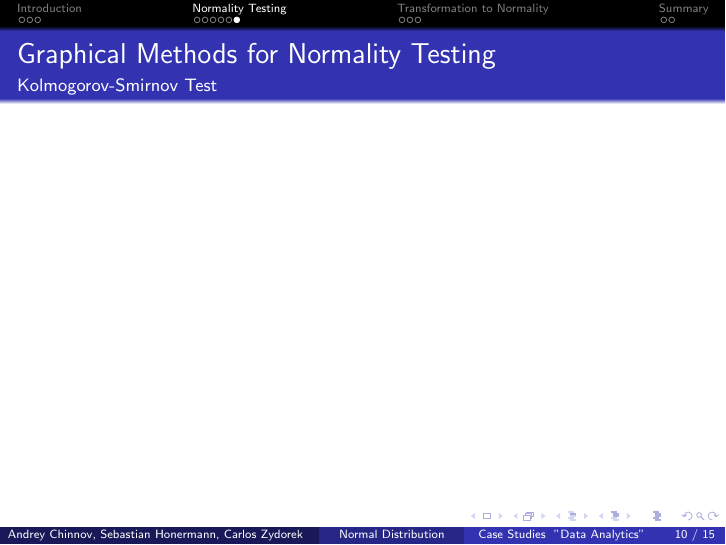
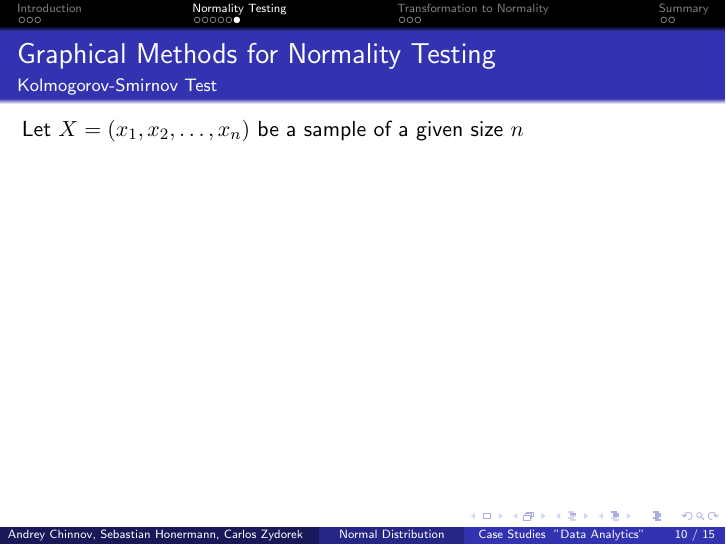
Before and after one commit to andchin/DAReport, LaTeX slides (presentationProject/presentation.tex): page 10 of 15. Compiled offline with pdfLaTeX; a LaTeX package or settings file that is missing is left out.

Commit message:
Added some content about KS test

```diff
--- a/presentationProject/presentation.tex
+++ b/presentationProject/presentation.tex
@@ -159,6 +160,10 @@
 \frame{
 \frametitle{Graphical Methods for Normality Testing}
 \framesubtitle{Kolmogorov-Smirnov Test}
+Let $X=(x_1,x_2, \dots, x_n)$ be a sample of a given size $n$
+\vspace{10cm}
+
+
 }
 
 
```
Also changed, not shown: presentationProject/presentation.pdf, presentationProject/presentation.tex (1 more changed lines), 3 other files.
